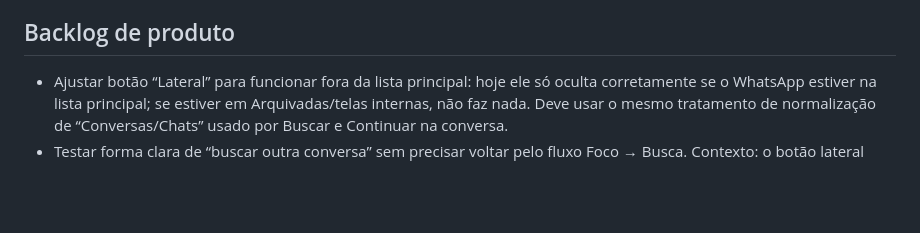
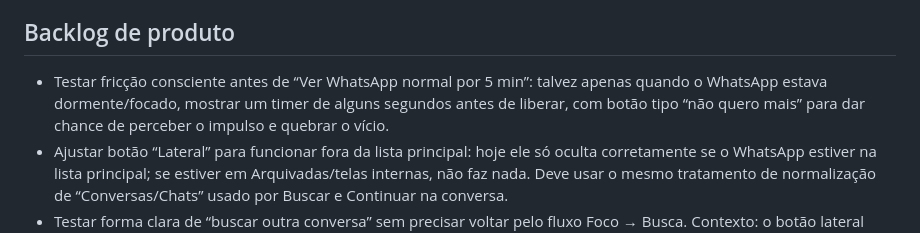
Before and after one commit to renatoch/whatsapp-focus-extension, a Markdown page: docs/product-log.md, the part around the change. Drawn GitHub-style; blank space fills up the shorter version.

Commit message:
Record mindful normal mode delay backlog item

```diff
--- a/docs/product-log.md
+++ b/docs/product-log.md
@@ -93,6 +93,7 @@ Uma revisão externa preliminar apontou riscos e recomendações para uma eventu
 
 ## Backlog de produto
 
+- Testar fricção consciente antes de “Ver WhatsApp normal por 5 min”: talvez apenas quando o WhatsApp estava dormente/focado, mostrar um timer de alguns segundos antes de liberar, com botão tipo “não quero mais” para dar chance de perceber o impulso e quebrar o vício.
 - Ajustar botão “Lateral” para funcionar fora da lista principal: hoje ele só oculta corretamente se o WhatsApp estiver na lista principal; se estiver em Arquivadas/telas internas, não faz nada. Deve usar o mesmo tratamento de normalização de “Conversas/Chats” usado por Buscar e Continuar na conversa.
 - Testar forma clara de “buscar outra conversa” sem precisar voltar pelo fluxo Foco → Busca. Contexto: o botão lateral “Busca” surgiu para esse caso, mas ficou ambíguo. Experimento atual: botão “Buscar” no topo da área/lateral ocultada após selecionar uma conversa via modo busca; ele só aparece nesse estado pós-busca e some ao sair dele.
 - Revisão futura das recomendações de privacidade/segurança registradas acima. A versão completa em HTML/rich text está salva no banco da jornada como memória `37b21a40` — “Análise completa de privacidade e segurança — WhatsApp Focus Mode (HTML)”.
```
